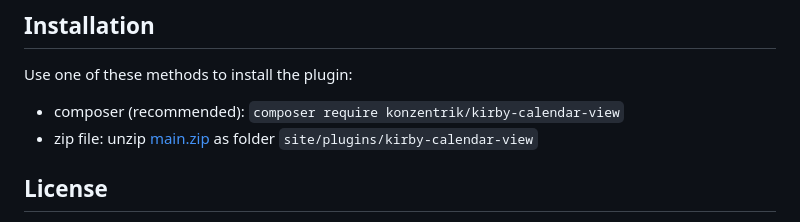
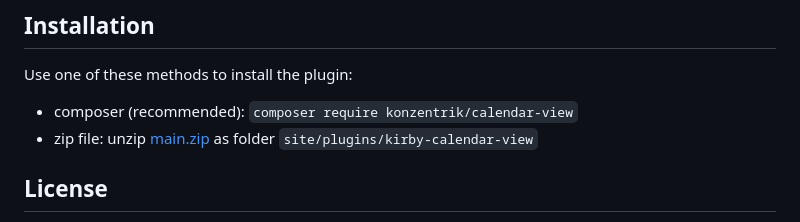
Before and after one commit to konzentrik/kirby-calendar-view, a Markdown page: README.md, the part around the change. Rendered like a GitHub page.

Commit message:
fix: installation command README.md

```diff
--- a/README.md
+++ b/README.md
@@ -14,7 +14,7 @@ Transform your scheduled Kirby articles into a subscribable calendar feed.
 
 Use one of these methods to install the plugin:
 
-- composer (recommended): `composer require konzentrik/kirby-calendar-view`
+- composer (recommended): `composer require konzentrik/calendar-view`
 - zip file: unzip [main.zip](https://github.com/konzentrik/kirby-calendar-view/releases/latest) as folder `site/plugins/kirby-calendar-view`
 
 ## License
```
